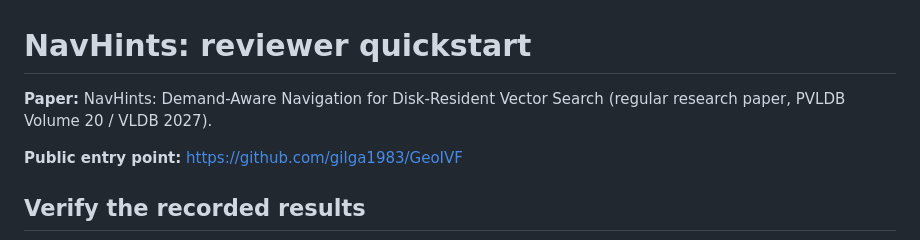
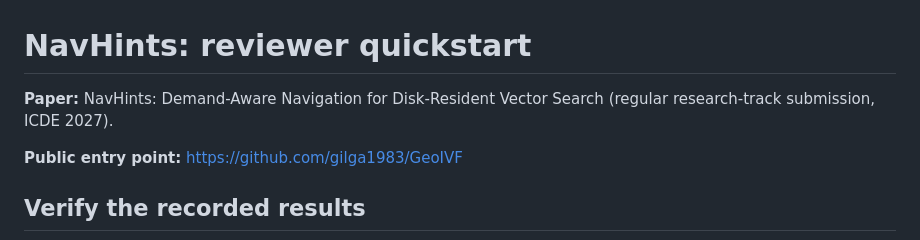
Before and after one commit to gilga1983/GeoIVF, a Markdown page: docs/ARTIFACT_QUICKSTART.md, the part around the change. GitHub-like rendering.

Commit message:
ICDE preflight: update docs/ARTIFACT_QUICKSTART.md venue label and frozen-evidence provenance

```diff
--- a/docs/ARTIFACT_QUICKSTART.md
+++ b/docs/ARTIFACT_QUICKSTART.md
@@ -1,7 +1,7 @@
 # NavHints: reviewer quickstart
 
 **Paper:** NavHints: Demand-Aware Navigation for Disk-Resident Vector Search
-(regular research paper, PVLDB Volume 20 / VLDB 2027).
+(regular research-track submission, ICDE 2027).
 
 **Public entry point:** https://github.com/gilga1983/GeoIVF
 
```
